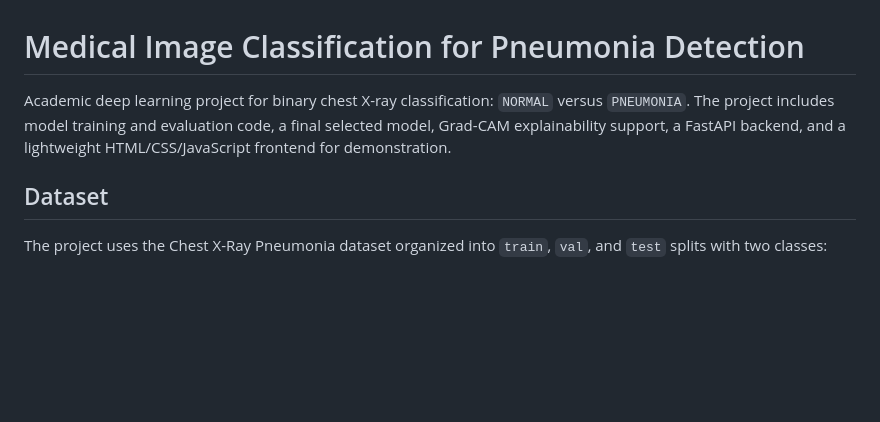
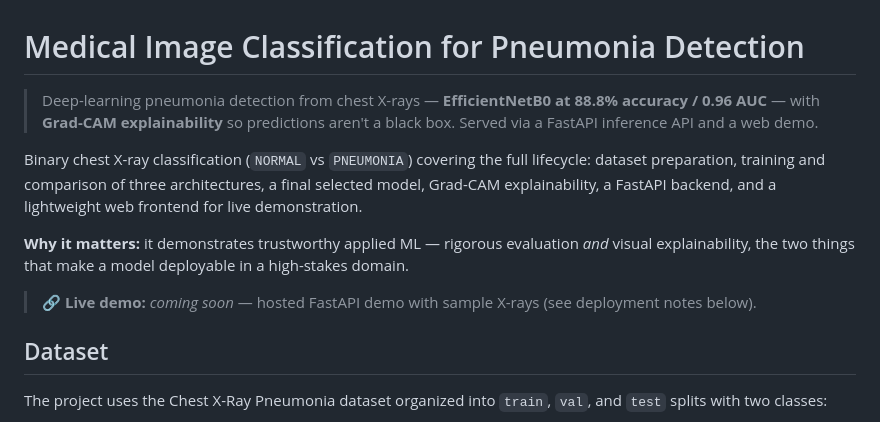
Before and after one commit to http-KAIJIN/medical-image-classification, a Markdown page: README.md, the part around the change. Drawn GitHub-style; blank space fills up the shorter version.

Commit message:
docs: add client-facing positioning + metrics tagline to README
Co-Authored-By: Claude Opus 4.8 <noreply@anthropic.com>

```diff
--- a/README.md
+++ b/README.md
@@ -1,6 +1,12 @@
 # Medical Image Classification for Pneumonia Detection
 
-Academic deep learning project for binary chest X-ray classification: `NORMAL` versus `PNEUMONIA`. The project includes model training and evaluation code, a final selected model, Grad-CAM explainability support, a FastAPI backend, and a lightweight HTML/CSS/JavaScript frontend for demonstration.
+> Deep-learning pneumonia detection from chest X-rays — **EfficientNetB0 at 88.8% accuracy / 0.96 AUC** — with **Grad-CAM explainability** so predictions aren't a black box. Served via a FastAPI inference API and a web demo.
+
+Binary chest X-ray classification (`NORMAL` vs `PNEUMONIA`) covering the full lifecycle: dataset preparation, training and comparison of three architectures, a final selected model, Grad-CAM explainability, a FastAPI backend, and a lightweight web frontend for live demonstration.
+
+**Why it matters:** it demonstrates trustworthy applied ML — rigorous evaluation *and* visual explainability, the two things that make a model deployable in a high-stakes domain.
+
+> 🔗 **Live demo:** _coming soon_ — hosted FastAPI demo with sample X-rays (see deployment notes below).
 
 ## Dataset
 
```
